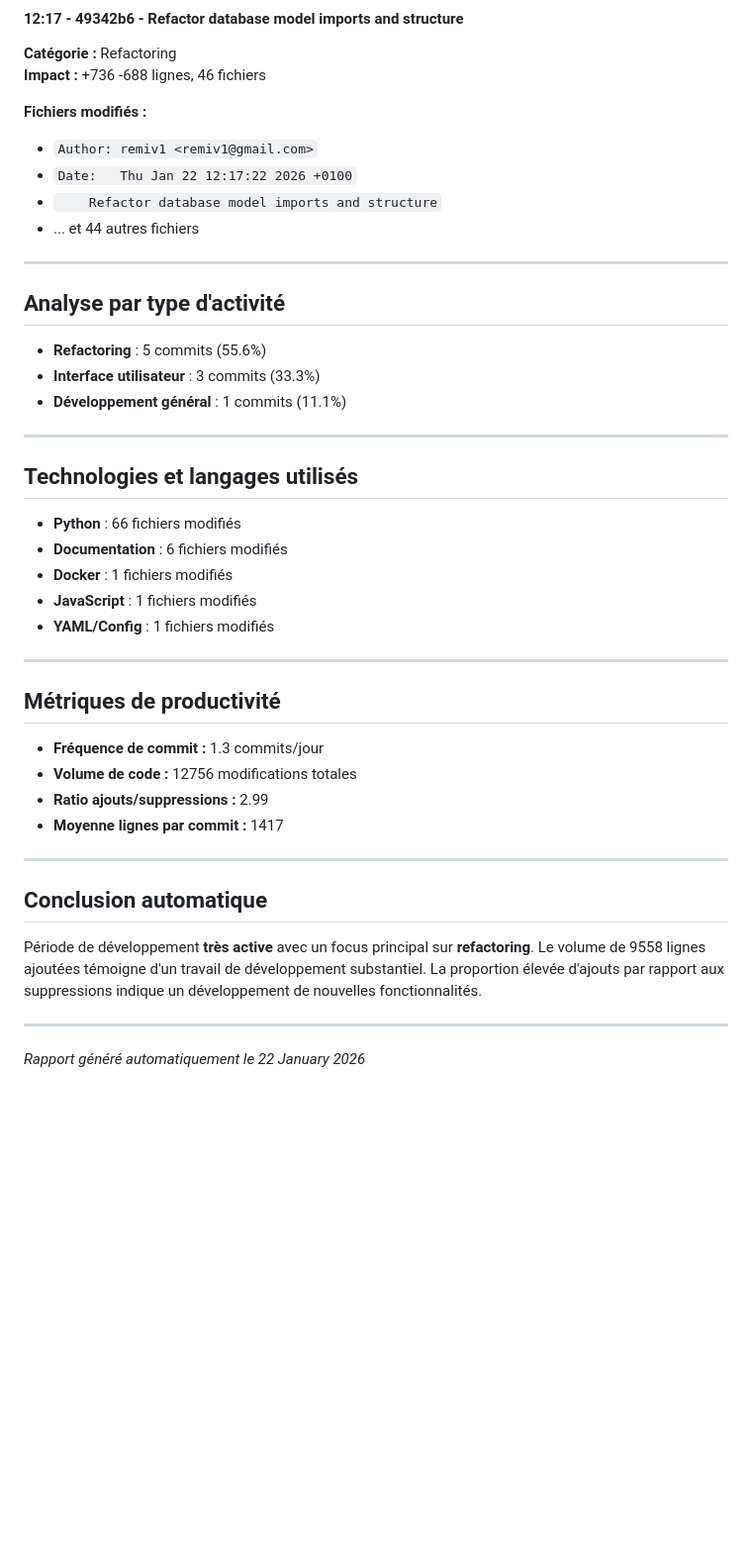
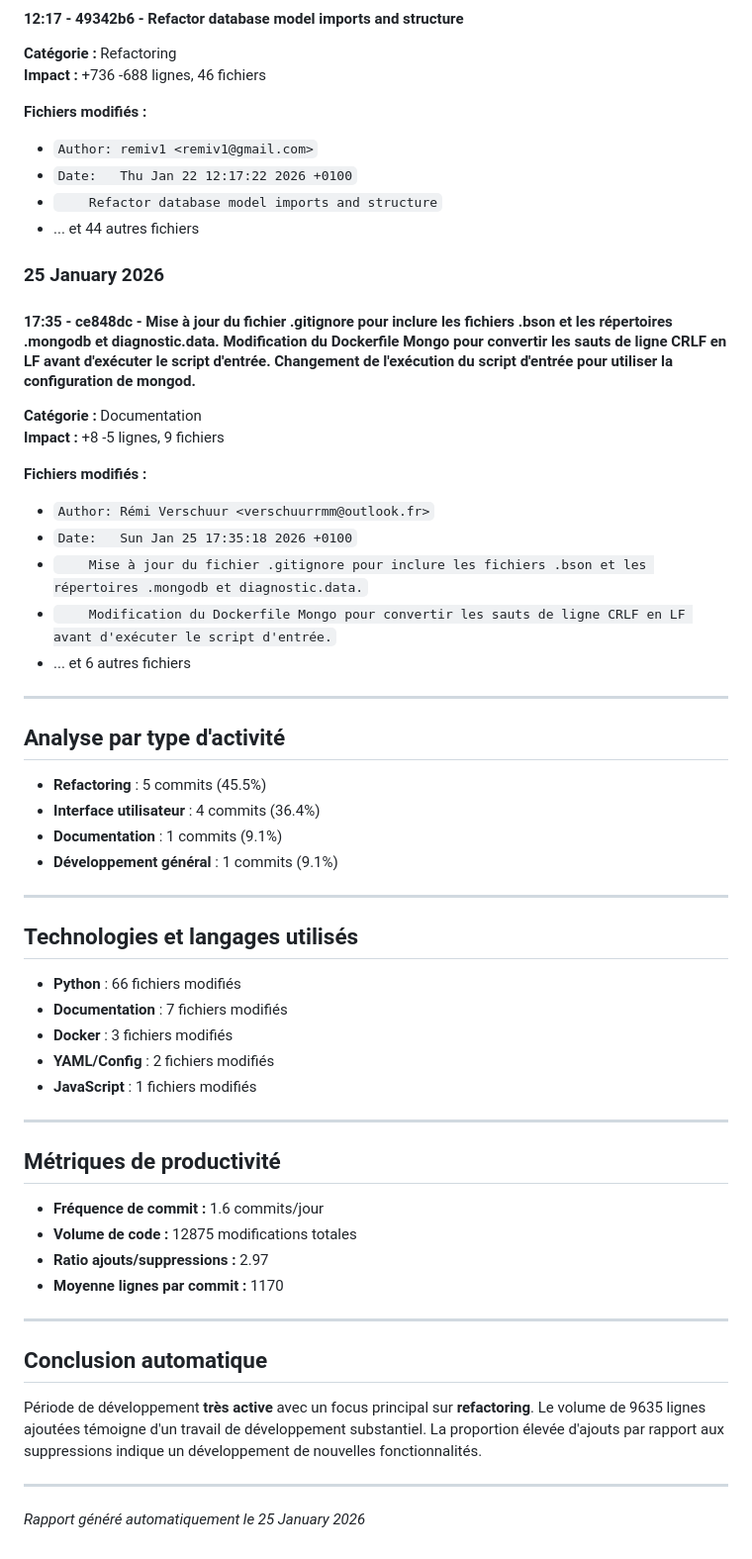
Before and after one commit to remiv1/acfc_intra, a Markdown page: suivi_realisation_auto.md, the part around one of its changes. Shown at 99% size. Drawn GitHub-style; blank space fills up the shorter version.

Commit message:
📊 Mise à jour automatique du rapport de suivi (25/01/2026)

```diff
--- a/suivi_realisation_auto.md
+++ b/suivi_realisation_auto.md
@@ -129,38 +140,54 @@
 - ... et 44 autres fichiers
 
 
+### 25 January 2026
+
+#### 17:35 - ce848dc - Mise à jour du fichier .gitignore pour inclure les fichiers .bson et les répertoires .mongodb et diagnostic.data. Modification du Dockerfile Mongo pour convertir les sauts de ligne CRLF en LF avant d'exécuter le script d'entrée. Changement de l'exécution du script d'entrée pour utiliser la configuration de mongod.
+
+**Catégorie :** Documentation
+**Impact :** +8 -5 lignes, 9 fichiers
+
+**Fichiers modifiés :**
+- `Author: Rémi Verschuur <verschuurrmm@outlook.fr>`
+- `Date:   Sun Jan 25 17:35:18 2026 +0100`
+- `    Mise à jour du fichier .gitignore pour inclure les fichiers .bson et les répertoires .mongodb et diagnostic.data.`
+- `    Modification du Dockerfile Mongo pour convertir les sauts de ligne CRLF en LF avant d'exécuter le script d'entrée.`
+- ... et 6 autres fichiers
+
+
 ---
 
 ## Analyse par type d'activité
 
-- **Refactoring** : 5 commits (55.6%)
-- **Interface utilisateur** : 3 commits (33.3%)
-- **Développement général** : 1 commits (11.1%)
+- **Refactoring** : 5 commits (45.5%)
+- **Interface utilisateur** : 4 commits (36.4%)
+- **Documentation** : 1 commits (9.1%)
+- **Développement général** : 1 commits (9.1%)
 
 ---
 
 ## Technologies et langages utilisés
 
 - **Python** : 66 fichiers modifiés
-- **Documentation** : 6 fichiers modifiés
-- **Docker** : 1 fichiers modifiés
+- **Documentation** : 7 fichiers modifiés
+- **Docker** : 3 fichiers modifiés
+- **YAML/Config** : 2 fichiers modifiés
 - **JavaScript** : 1 fichiers modifiés
-- **YAML/Config** : 1 fichiers modifiés
 
 ---
 
 ## Métriques de productivité
 
-- **Fréquence de commit :** 1.3 commits/jour
-- **Volume de code :** 12756 modifications totales
-- **Ratio ajouts/suppressions :** 2.99
-- **Moyenne lignes par commit :** 1417
+- **Fréquence de commit :** 1.6 commits/jour
+- **Volume de code :** 12875 modifications totales
+- **Ratio ajouts/suppressions :** 2.97
+- **Moyenne lignes par commit :** 1170
 
 ---
 
 ## Conclusion automatique
 
-Période de développement **très active** avec un focus principal sur **refactoring**. Le volume de 9558 lignes ajoutées témoigne d'un travail de développement substantiel. La proportion élevée d'ajouts par rapport aux suppressions indique un développement de nouvelles fonctionnalités.
+Période de développement **très active** avec un focus principal sur **refactoring**. Le volume de 9635 lignes ajoutées témoigne d'un travail de développement substantiel. La proportion élevée d'ajouts par rapport aux suppressions indique un développement de nouvelles fonctionnalités.
 
 ---
-*Rapport généré automatiquement le 22 January 2026*
+*Rapport généré automatiquement le 25 January 2026*
```
Also changed, not shown: other parts of suivi_realisation_auto.md (+18 -7 lines).
